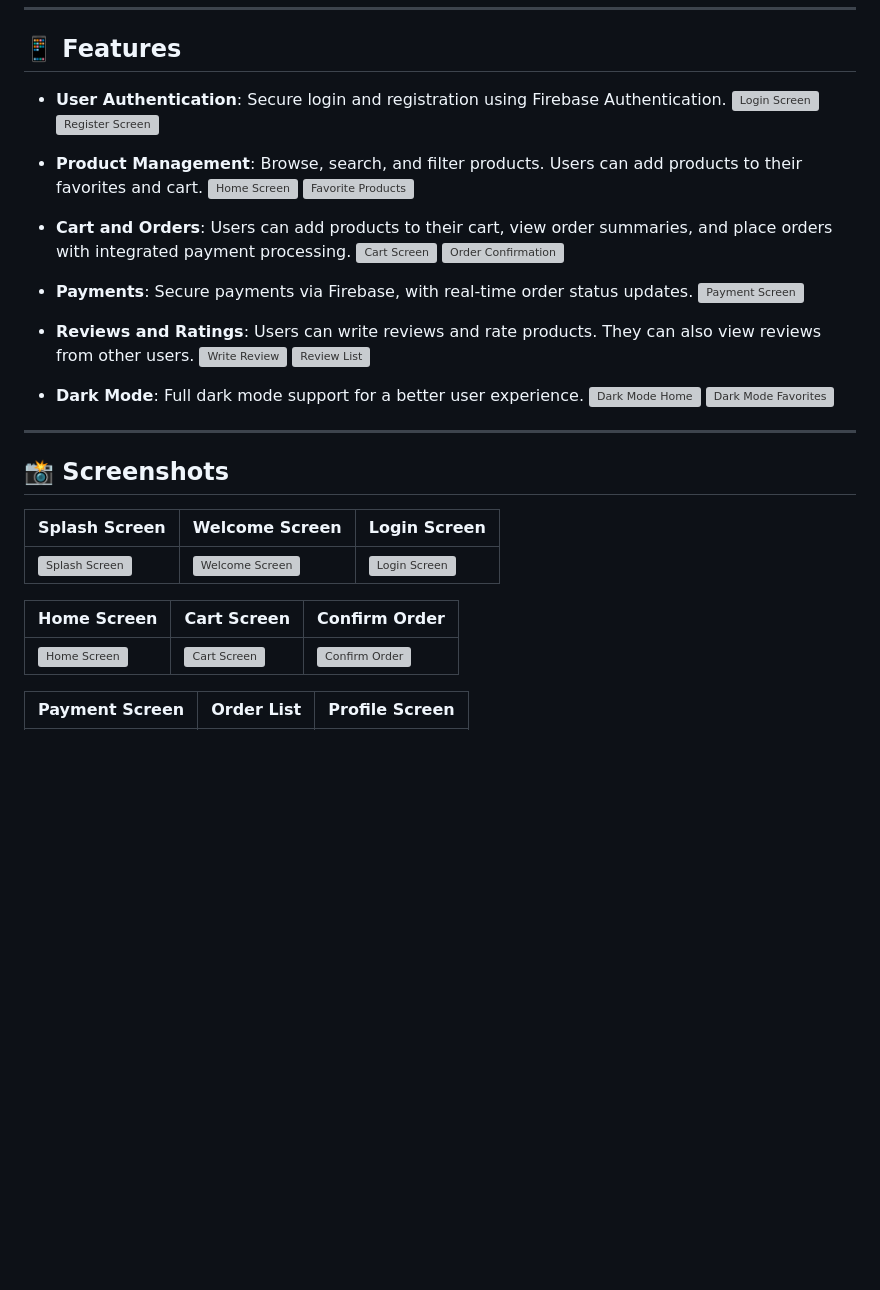
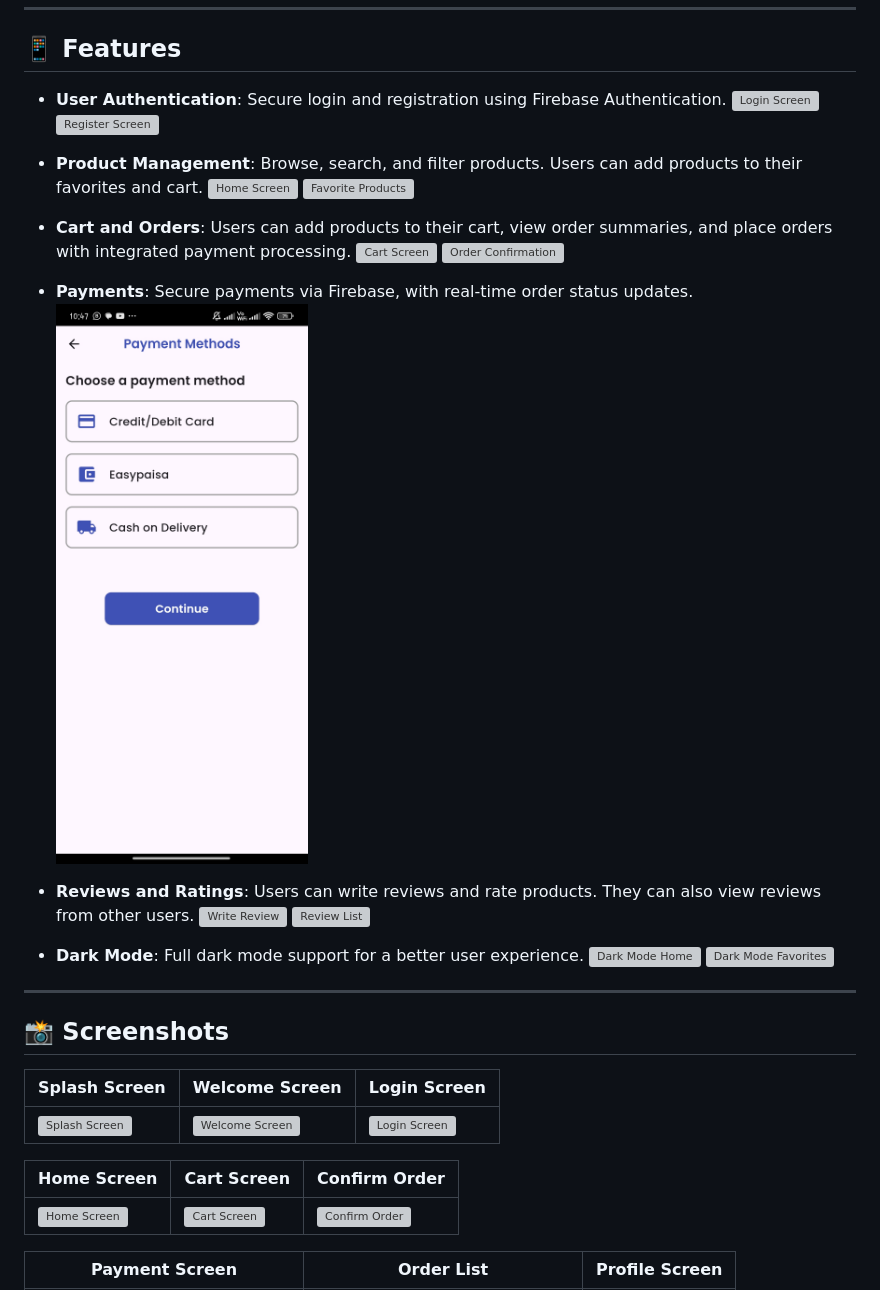
Before and after one commit to obaidullah72/ecommerce_new_app, a Markdown page: README.md, the part around the change printed below. GitHub-like rendering; blank space fills up the shorter version; grey boxes are pictures that could not be loaded.

```diff
--- a/README.md
+++ b/README.md
@@ -22,5 +22,5 @@ This **eCommerce app** allows users to browse products, manage their favorites,
 
 - **Payments**: Secure payments via Firebase, with real-time order status updates.
-  ![Payment Screen](assets/payment.jpeg)
+  ![Payment Screen](assets/payment.jpg)
 
 - **Reviews and Ratings**: Users can write reviews and rate products. They can also view reviews from other users.
```
Also changed, not shown: other parts of README.md (+14 -14 lines).
